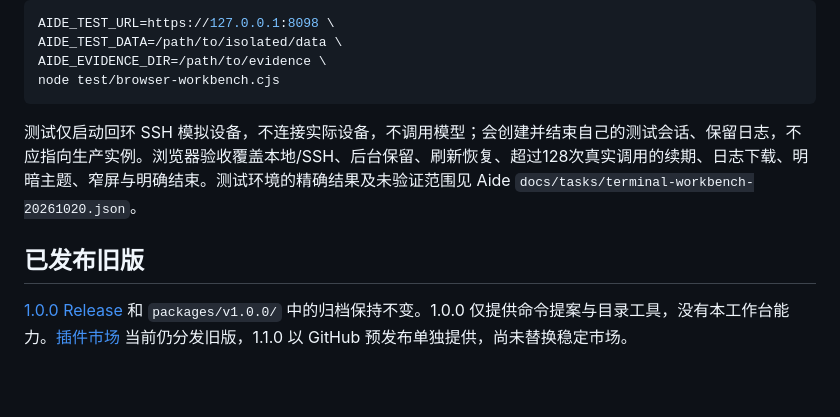
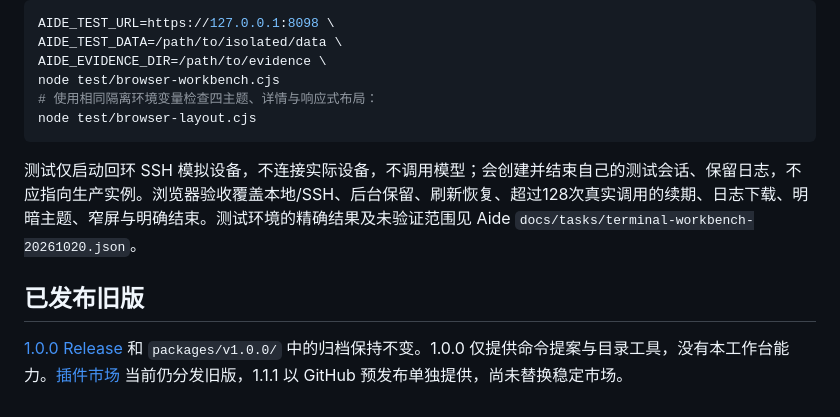
Before and after one commit to skyelan1999/aide-pkg-terminal, a Markdown page: README.md, the part around one of its changes. GitHub-like rendering; blank space fills up the shorter version.

````diff
--- a/README.md
+++ b/README.md
@@ -56,10 +60,12 @@ AIDE_TEST_URL=https://127.0.0.1:8098 \
 AIDE_TEST_DATA=/path/to/isolated/data \
 AIDE_EVIDENCE_DIR=/path/to/evidence \
 node test/browser-workbench.cjs
+# 使用相同隔离环境变量检查四主题、详情与响应式布局：
+node test/browser-layout.cjs
 ```
 
 测试仅启动回环 SSH 模拟设备，不连接实际设备，不调用模型；会创建并结束自己的测试会话、保留日志，不应指向生产实例。浏览器验收覆盖本地/SSH、后台保留、刷新恢复、超过128次真实调用的续期、日志下载、明暗主题、窄屏与明确结束。测试环境的精确结果及未验证范围见 Aide `docs/tasks/terminal-workbench-20261020.json`。
 
 ## 已发布旧版
 
-[1.0.0 Release](https://github.com/skyelan1999/aide-pkg-terminal/releases/tag/v1.0.0) 和 `packages/v1.0.0/` 中的归档保持不变。1.0.0 仅提供命令提案与目录工具，没有本工作台能力。[插件市场](https://skyelan1999.github.io/aide-pkg-shop/) 当前仍分发旧版，1.1.0 以 GitHub 预发布单独提供，尚未替换稳定市场。
+[1.0.0 Release](https://github.com/skyelan1999/aide-pkg-terminal/releases/tag/v1.0.0) 和 `packages/v1.0.0/` 中的归档保持不变。1.0.0 仅提供命令提案与目录工具，没有本工作台能力。[插件市场](https://skyelan1999.github.io/aide-pkg-shop/) 当前仍分发旧版，1.1.1 以 GitHub 预发布单独提供，尚未替换稳定市场。
````
Also changed, not shown: other parts of README.md (+8 -4 lines), CHANGELOG.md (+7 -0 lines), docs/screenshots/new-tab.png, docs/screenshots/workbench.png, 12 other files.
